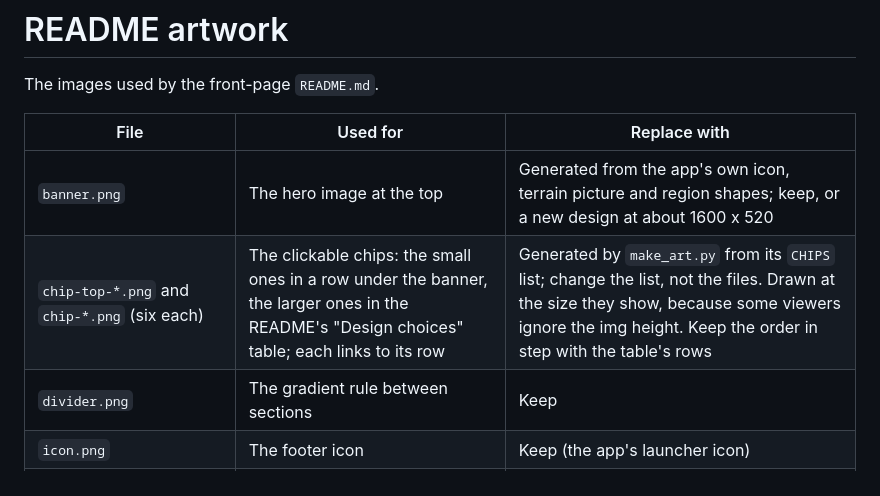
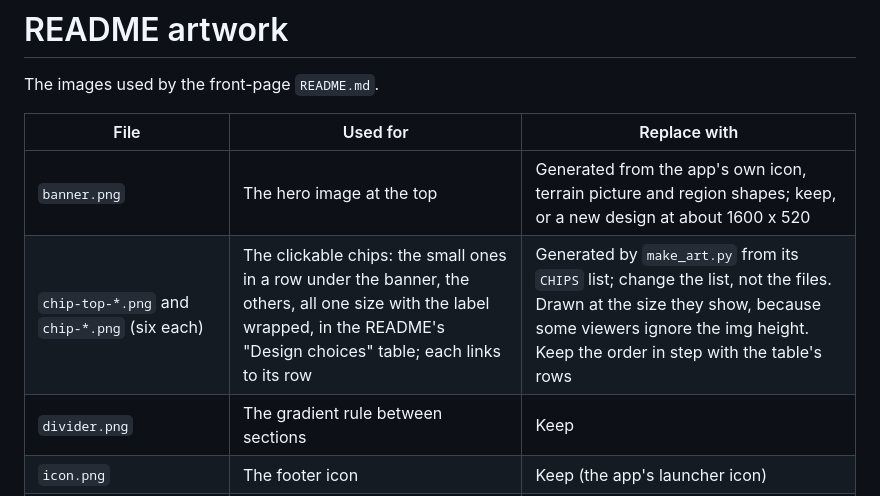
Before and after one commit to GeneSJC/CaliClimates_Kotlin, a Markdown page: docs/images/README.md, the part around the change. Drawn GitHub-style.

```diff
--- a/docs/images/README.md
+++ b/docs/images/README.md
@@ -5,7 +5,7 @@ The images used by the front-page `README.md`.
 | File | Used for | Replace with |
 |---|---|---|
 | `banner.png` | The hero image at the top | Generated from the app's own icon, terrain picture and region shapes; keep, or a new design at about 1600 x 520 |
-| `chip-top-*.png` and `chip-*.png` (six each) | The clickable chips: the small ones in a row under the banner, the larger ones in the README's "Design choices" table; each links to its row | Generated by `make_art.py` from its `CHIPS` list; change the list, not the files. Drawn at the size they show, because some viewers ignore the img height. Keep the order in step with the table's rows |
+| `chip-top-*.png` and `chip-*.png` (six each) | The clickable chips: the small ones in a row under the banner, the others, all one size with the label wrapped, in the README's "Design choices" table; each links to its row | Generated by `make_art.py` from its `CHIPS` list; change the list, not the files. Drawn at the size they show, because some viewers ignore the img height. Keep the order in step with the table's rows |
 | `divider.png` | The gradient rule between sections | Keep |
 | `icon.png` | The footer icon | Keep (the app's launcher icon) |
 | `placeholder-home.png`, `placeholder-elevation.png`, `placeholder-regions.png` | The three phone screenshots in the "Screens" gallery | Real screenshots, about 540 x 1100 (or any phone-shaped size). Save as `screen-home.png`, `screen-elevation.png`, `screen-regions.png` and change the three `src` paths in the README |
```
Also changed, not shown: README.md (+6 -6 lines), docs/images/chip-distance-aware-labels.png, docs/images/chip-elevation-bands.png, docs/images/chip-live-nws.png, docs/images/chip-one-state-two-views.png, docs/images/chip-smooth-transitions.png, docs/images/chip-terrain-relief.png, 2 other files.
